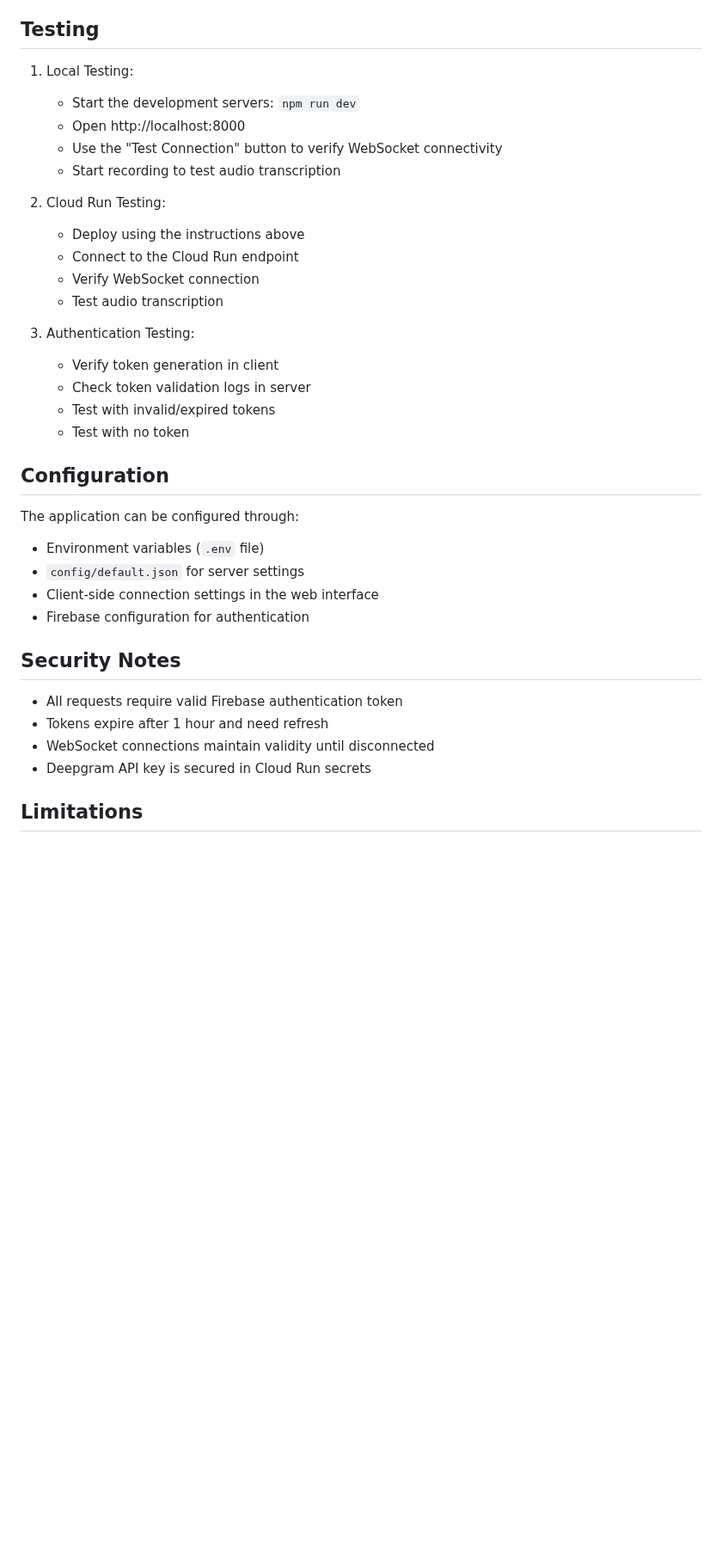
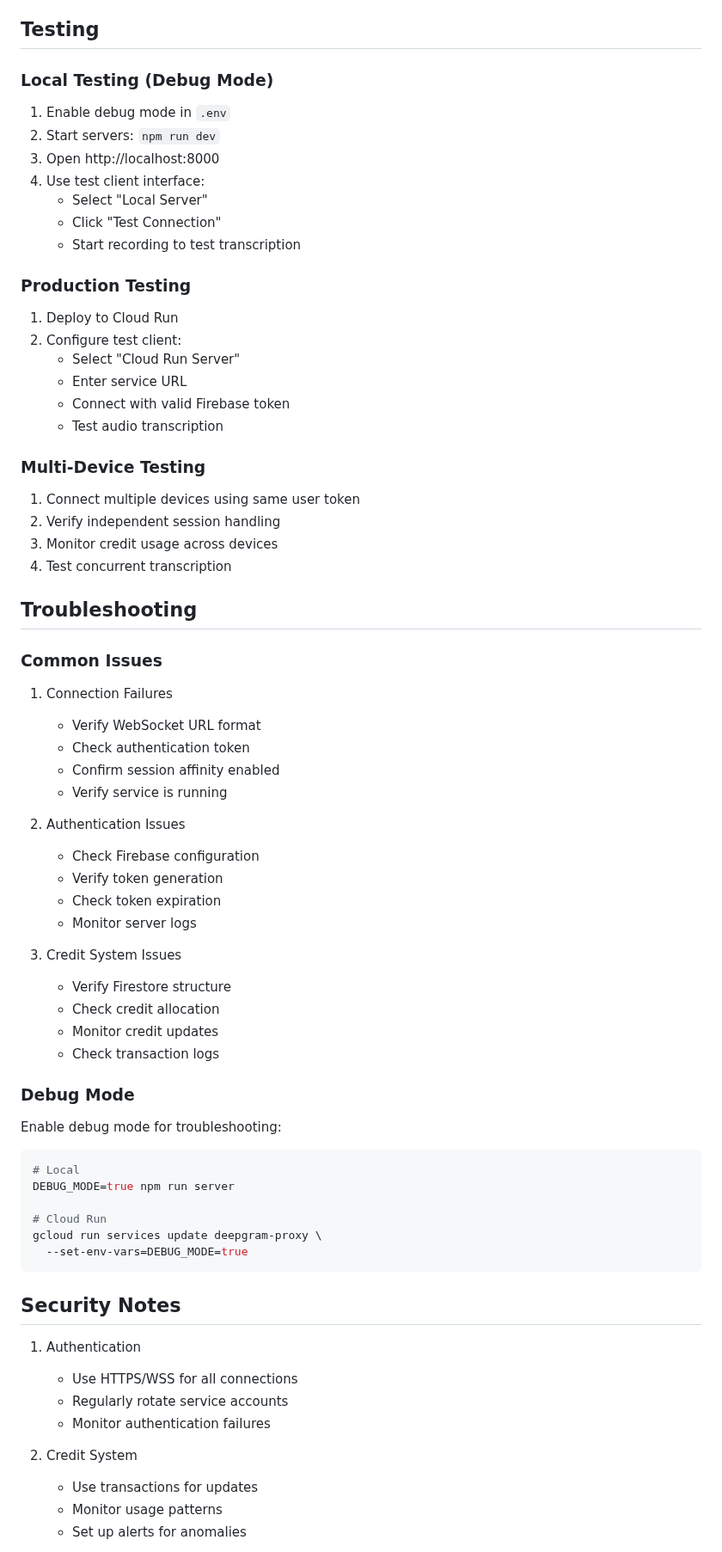
Before and after one commit to amirharati/deepgarm-proxy, a Markdown page: README.md, the part around one of its changes. Shown at 86% size. Rendered like a GitHub page; blank space fills up the shorter version.

Commit message:
update  base on new deployment

````diff
--- a/README.md
+++ b/README.md
@@ -114,38 +230,71 @@ This will start:
 
 ## Testing
 
-1. Local Testing:
-   - Start the development servers: `npm run dev`
-   - Open http://localhost:8000
-   - Use the "Test Connection" button to verify WebSocket connectivity
-   - Start recording to test audio transcription
+### Local Testing (Debug Mode)
+1. Enable debug mode in `.env`
+2. Start servers: `npm run dev`
+3. Open http://localhost:8000
+4. Use test client interface:
+   - Select "Local Server"
+   - Click "Test Connection"
+   - Start recording to test transcription
 
-2. Cloud Run Testing:
-   - Deploy using the instructions above
-   - Connect to the Cloud Run endpoint
-   - Verify WebSocket connection
+### Production Testing
+1. Deploy to Cloud Run
+2. Configure test client:
+   - Select "Cloud Run Server"
+   - Enter service URL
+   - Connect with valid Firebase token
    - Test audio transcription
 
-3. Authentication Testing:
-   - Verify token generation in client
-   - Check token validation logs in server
-   - Test with invalid/expired tokens
-   - Test with no token
+### Multi-Device Testing
+1. Connect multiple devices using same user token
+2. Verify independent session handling
+3. Monitor credit usage across devices
+4. Test concurrent transcription
 
-## Configuration
+## Troubleshooting
 
-The application can be configured through:
-- Environment variables (`.env` file)
-- `config/default.json` for server settings
-- Client-side connection settings in the web interface
-- Firebase configuration for authentication
+### Common Issues
+
+1. Connection Failures
+   - Verify WebSocket URL format
+   - Check authentication token
+   - Confirm session affinity enabled
+   - Verify service is running
+
+2. Authentication Issues
+   - Check Firebase configuration
+   - Verify token generation
+   - Check token expiration
+   - Monitor server logs
+
+3. Credit System Issues
+   - Verify Firestore structure
+   - Check credit allocation
+   - Monitor credit updates
+   - Check transaction logs
+
+### Debug Mode
+Enable debug mode for troubleshooting:
+```bash
+# Local
+DEBUG_MODE=true npm run server
+
+# Cloud Run
+gcloud run services update deepgram-proxy \
+  --set-env-vars=DEBUG_MODE=true
+```
 
 ## Security Notes
 
-- All requests require valid Firebase authentication token
-- Tokens expire after 1 hour and need refresh
-- WebSocket connections maintain validity until disconnected
-- Deepgram API key is secured in Cloud Run secrets
+1. Authentication
+   - Use HTTPS/WSS for all connections
+   - Regularly rotate service accounts
+   - Monitor authentication failures
 
-## Limitations
+2. Credit System
+   - Use transactions for updates
+   - Monitor usage patterns
+   - Set up alerts for anomalies
 
````
Also changed, not shown: other parts of README.md (+204 -108 lines).
